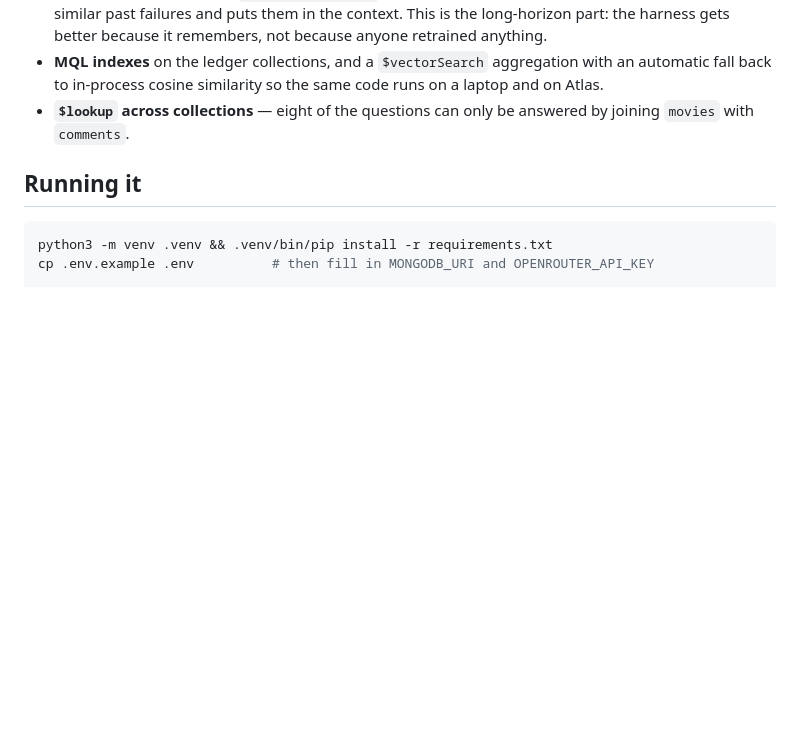
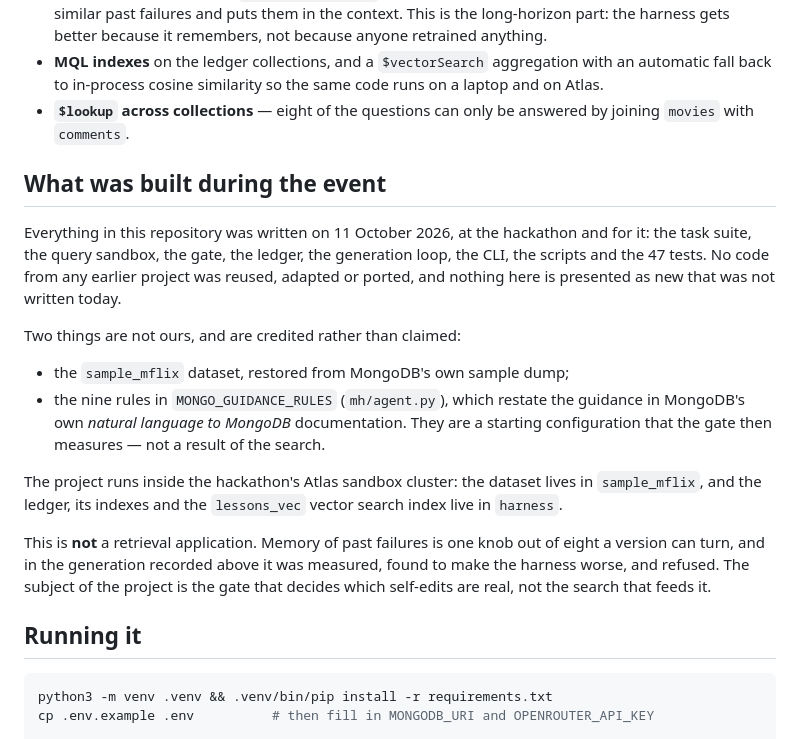
Before and after one commit to dmitrypehovski/mongo-harness, a Markdown page: README.md, the part around the change. Drawn GitHub-style; blank space fills up the shorter version.

Commit message:
State what was built during the event, and credit what was not
The rules ask judges to be able to identify the original contribution, so the README
now says what was written today and what was borrowed: MongoDB's sample dataset and
the nine rules restated from its published query guidance. It also says plainly that
this is not a retrieval application, since the memory of past failures is one knob of
eight and the generation recorded here measured it and refused it.

```diff
--- a/README.md
+++ b/README.md
@@ -93,6 +93,29 @@ sentence explaining the decision. A promotion is undone with one command.
   laptop and on Atlas.
 * **`$lookup` across collections** — eight of the questions can only be answered by
   joining `movies` with `comments`.
+
+## What was built during the event
+
+Everything in this repository was written on 11 October 2026, at the hackathon and for
+it: the task suite, the query sandbox, the gate, the ledger, the generation loop, the
+CLI, the scripts and the 47 tests. No code from any earlier project was reused,
+adapted or ported, and nothing here is presented as new that was not written today.
+
+Two things are not ours, and are credited rather than claimed:
+
+* the `sample_mflix` dataset, restored from MongoDB's own sample dump;
+* the nine rules in `MONGO_GUIDANCE_RULES` (`mh/agent.py`), which restate the guidance
+  in MongoDB's own *natural language to MongoDB* documentation. They are a starting
+  configuration that the gate then measures — not a result of the search.
+
+The project runs inside the hackathon's Atlas sandbox cluster: the dataset lives in
+`sample_mflix`, and the ledger, its indexes and the `lessons_vec` vector search index
+live in `harness`.
+
+This is **not** a retrieval application. Memory of past failures is one knob out of
+eight a version can turn, and in the generation recorded above it was measured,
+found to make the harness worse, and refused. The subject of the project is the gate
+that decides which self-edits are real, not the search that feeds it.
 
 ## Running it
 
```
Also changed, not shown: SUBMISSION.md (+4 -1 lines).
